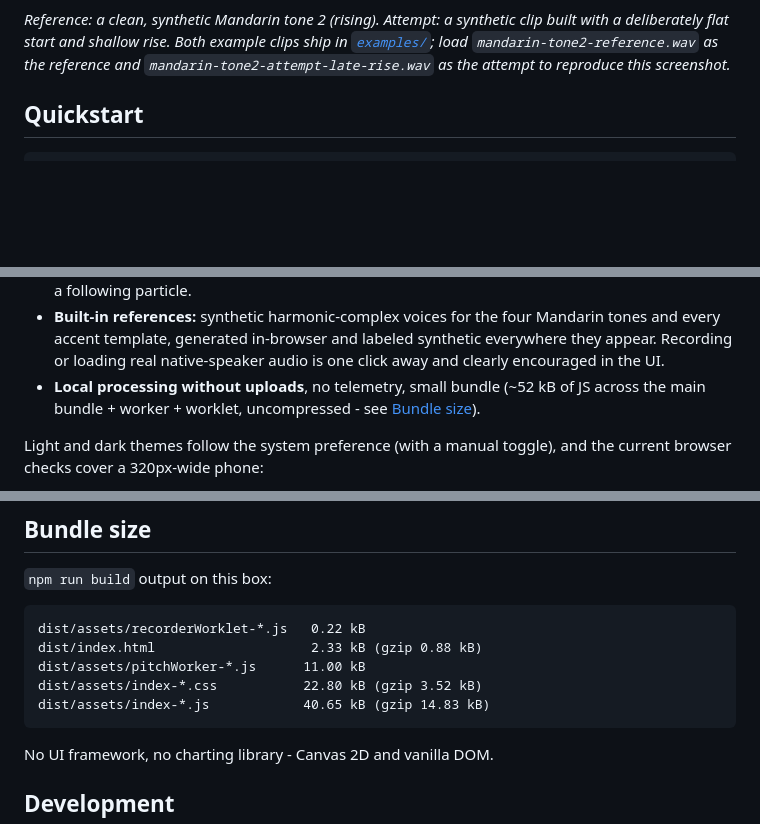
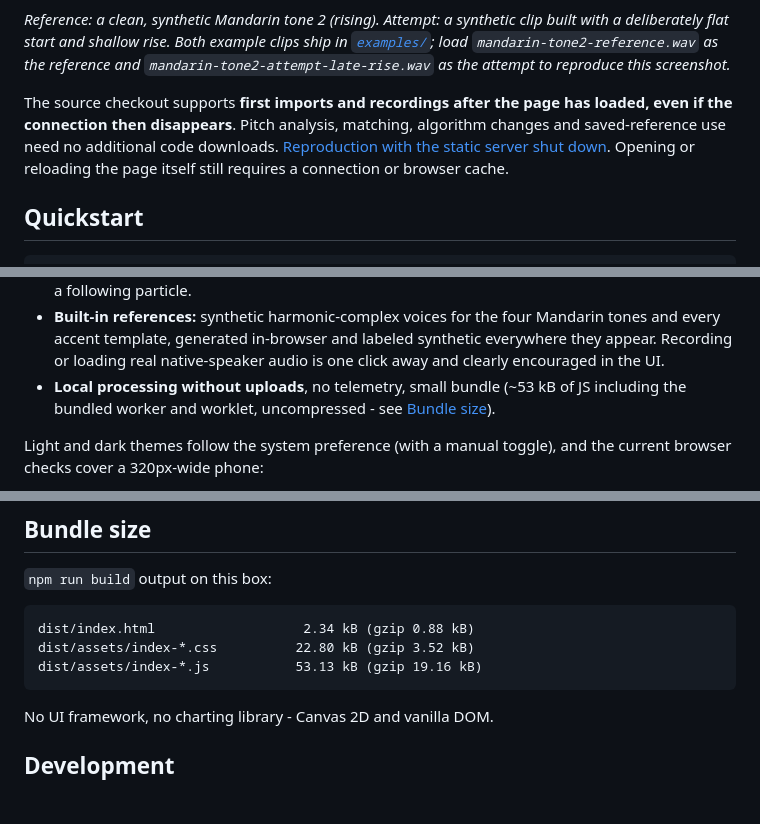
Before and after one commit to antonsoo/tonemirror, a Markdown page: README.md, 3 parts joined by grey strips. GitHub-like rendering; blank space fills up the shorter version.

Commit message:
fix: start audio analysis and recording without post-load fetches

````diff
--- a/README.md
+++ b/README.md
@@ -21,6 +21,12 @@ Nothing leaves your device: no uploads, no accounts, no analytics.
 ![Reference (gold) and attempt (teal) pitch contours overlaid after DTW alignment, with a similarity score and rule-based feedback](docs/assets/hero.png)
 
 _Reference: a clean, synthetic Mandarin tone 2 (rising). Attempt: a synthetic clip built with a deliberately flat start and shallow rise. Both example clips ship in [`examples/`](examples/); load `mandarin-tone2-reference.wav` as the reference and `mandarin-tone2-attempt-late-rise.wav` as the attempt to reproduce this screenshot._
+
+The source checkout supports **first imports and recordings after the page has
+loaded, even if the connection then disappears**. Pitch analysis, matching,
+algorithm changes and saved-reference use need no additional code downloads.
+[Reproduction with the static server shut down](studies/offline-start/README.md).
+Opening or reloading the page itself still requires a connection or browser cache.
 
 ## Quickstart
 
@@ -64,8 +70,8 @@ just click one of the built-in reference chips and record yourself.
   Mandarin tones and every accent template, generated in-browser and
   labeled synthetic everywhere they appear. Recording or loading real
   native-speaker audio is one click away and clearly encouraged in the UI.
-- **Local processing without uploads**, no telemetry, small bundle (~52 kB
-  of JS across the main bundle + worker + worklet, uncompressed - see
+- **Local processing without uploads**, no telemetry, small bundle (~53 kB
+  of JS including the bundled worker and worklet, uncompressed - see
   [Bundle size](#bundle-size)).
 
 Light and dark themes follow the system preference (with a manual toggle),
@@ -311,11 +317,9 @@ minutes long.
 `npm run build` output on this box:
 
 ```
-dist/assets/recorderWorklet-*.js   0.22 kB
-dist/index.html                    2.33 kB (gzip 0.88 kB)
-dist/assets/pitchWorker-*.js      11.00 kB
-dist/assets/index-*.css           22.80 kB (gzip 3.52 kB)
-dist/assets/index-*.js            40.65 kB (gzip 14.83 kB)
+dist/index.html                   2.34 kB (gzip 0.88 kB)
+dist/assets/index-*.css          22.80 kB (gzip 3.52 kB)
+dist/assets/index-*.js           53.13 kB (gzip 19.16 kB)
 ```
 
 No UI framework, no charting library - Canvas 2D and vanilla DOM.
````
Also changed, not shown: CHANGELOG.md (+6 -0 lines), docs/audio-boundaries.md (+14 -0 lines), studies/offline-start/README.md (added, +100 -0 lines), docs/assets/offline-start/offline-comparison-1440.png (added), docs/assets/offline-start/offline-comparison-375.png (added), 15 other files.
